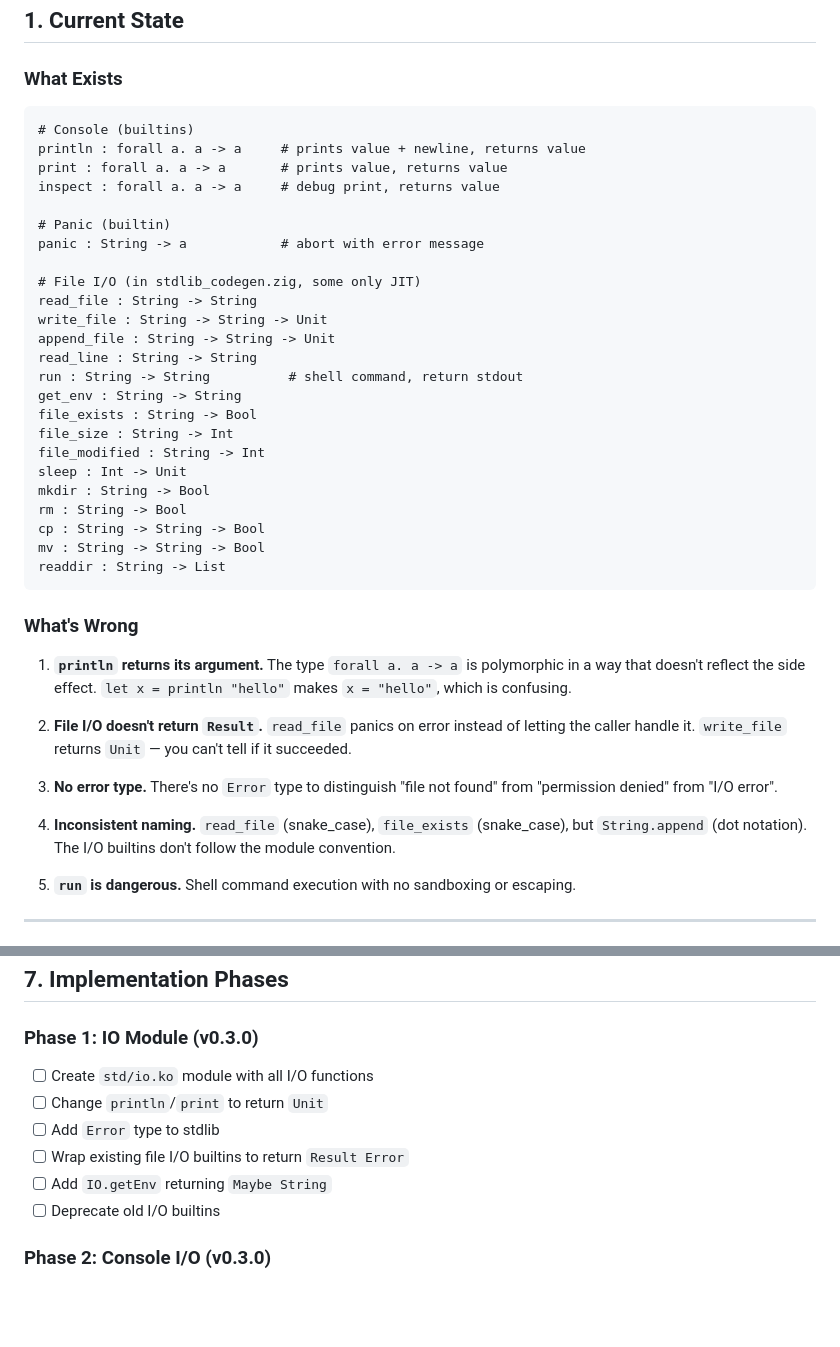
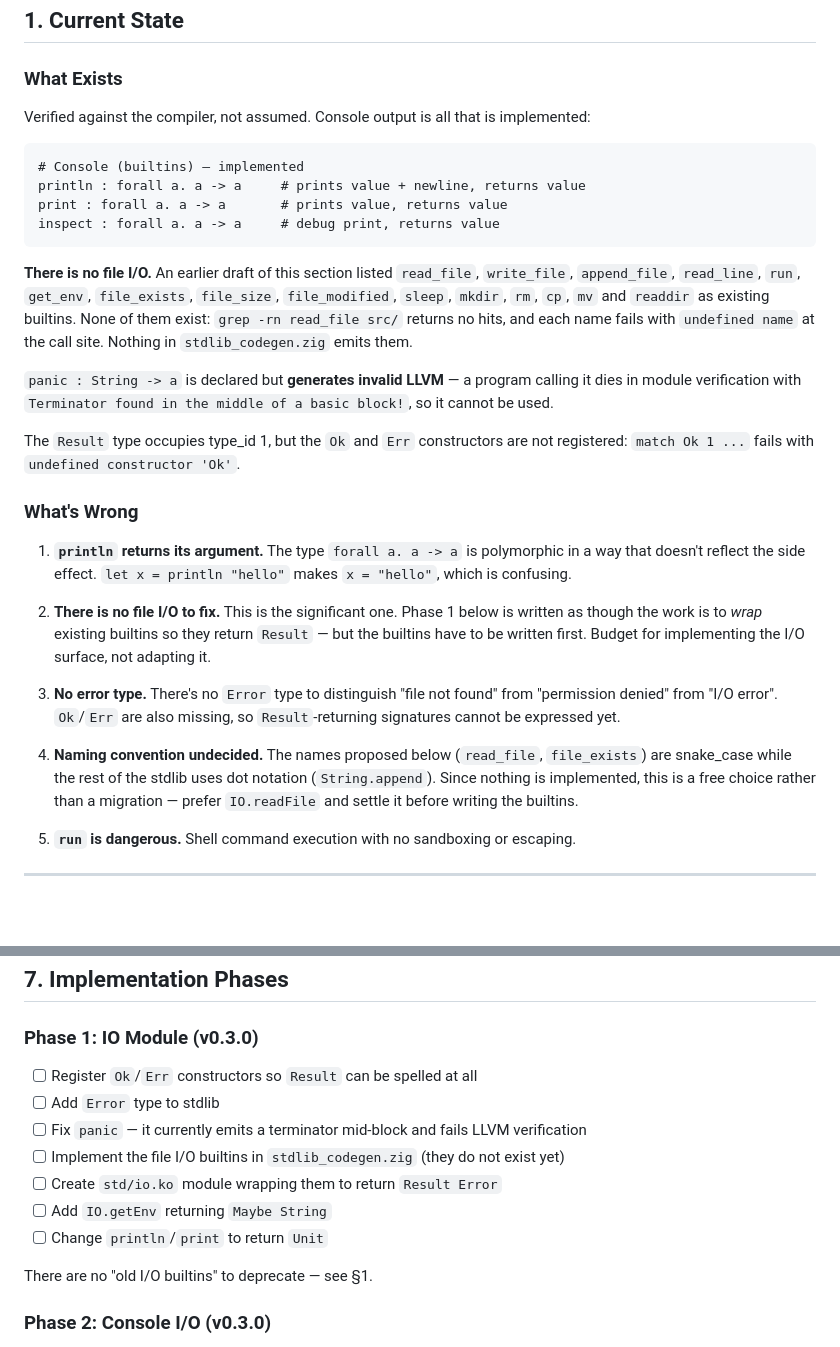
Before and after one commit to Adjanour/ko-language, a Markdown page: DESIGN-io-model.md, 2 parts joined by grey strips. Drawn GitHub-style; blank space fills up the shorter version.

````diff
--- a/DESIGN-io-model.md
+++ b/DESIGN-io-model.md
@@ -10,42 +10,42 @@
 
 ### What Exists
 
+Verified against the compiler, not assumed. Console output is all that is
+implemented:
+
 ```ko
-# Console (builtins)
+# Console (builtins) — implemented
 println : forall a. a -> a     # prints value + newline, returns value
 print : forall a. a -> a       # prints value, returns value
 inspect : forall a. a -> a     # debug print, returns value
+```
 
-# Panic (builtin)
-panic : String -> a            # abort with error message
+**There is no file I/O.** An earlier draft of this section listed `read_file`,
+`write_file`, `append_file`, `read_line`, `run`, `get_env`, `file_exists`,
+`file_size`, `file_modified`, `sleep`, `mkdir`, `rm`, `cp`, `mv` and `readdir`
+as existing builtins. None of them exist: `grep -rn read_file src/` returns no
+hits, and each name fails with `undefined name` at the call site. Nothing in
+`stdlib_codegen.zig` emits them.
 
-# File I/O (in stdlib_codegen.zig, some only JIT)
-read_file : String -> String
-write_file : String -> String -> Unit
-append_file : String -> String -> Unit
-read_line : String -> String
-run : String -> String          # shell command, return stdout
-get_env : String -> String
-file_exists : String -> Bool
-file_size : String -> Int
-file_modified : String -> Int
-sleep : Int -> Unit
-mkdir : String -> Bool
-rm : String -> Bool
-cp : String -> String -> Bool
-mv : String -> String -> Bool
-readdir : String -> List
-```
+`panic : String -> a` is declared but **generates invalid LLVM** — a program
+calling it dies in module verification with `Terminator found in the middle of
+a basic block!`, so it cannot be used.
+
+The `Result` type occupies type_id 1, but the `Ok` and `Err` constructors are
+not registered: `match Ok 1 ...` fails with `undefined constructor 'Ok'`.
 
 ### What's Wrong
 
 1. **`println` returns its argument.** The type `forall a. a -> a` is polymorphic in a way that doesn't reflect the side effect. `let x = println "hello"` makes `x = "hello"`, which is confusing.
 
-2. **File I/O doesn't return `Result`.** `read_file` panics on error instead of letting the caller handle it. `write_file` returns `Unit` — you can't tell if it succeeded.
+2. **There is no file I/O to fix.** This is the significant one. Phase 1 below is
+   written as though the work is to *wrap* existing builtins so they return
+   `Result` — but the builtins have to be written first. Budget for implementing
+   the I/O surface, not adapting it.
 
-3. **No error type.** There's no `Error` type to distinguish "file not found" from "permission denied" from "I/O error".
+3. **No error type.** There's no `Error` type to distinguish "file not found" from "permission denied" from "I/O error". `Ok`/`Err` are also missing, so `Result`-returning signatures cannot be expressed yet.
 
-4. **Inconsistent naming.** `read_file` (snake_case), `file_exists` (snake_case), but `String.append` (dot notation). The I/O builtins don't follow the module convention.
+4. **Naming convention undecided.** The names proposed below (`read_file`, `file_exists`) are snake_case while the rest of the stdlib uses dot notation (`String.append`). Since nothing is implemented, this is a free choice rather than a migration — prefer `IO.readFile` and settle it before writing the builtins.
 
 5. **`run` is dangerous.** Shell command execution with no sandboxing or escaping.
 
@@ -477,12 +477,15 @@ For now, keep it simple. Single-threaded with `IO.sleep` for basic timing. Add c
 
 ### Phase 1: IO Module (v0.3.0)
 
-- [ ] Create `std/io.ko` module with all I/O functions
+- [ ] Register `Ok`/`Err` constructors so `Result` can be spelled at all
+- [ ] Add `Error` type to stdlib
+- [ ] Fix `panic` — it currently emits a terminator mid-block and fails LLVM verification
+- [ ] Implement the file I/O builtins in `stdlib_codegen.zig` (they do not exist yet)
+- [ ] Create `std/io.ko` module wrapping them to return `Result Error`
+- [ ] Add `IO.getEnv` returning `Maybe String`
 - [ ] Change `println`/`print` to return `Unit`
-- [ ] Add `Error` type to stdlib
-- [ ] Wrap existing file I/O builtins to return `Result Error`
-- [ ] Add `IO.getEnv` returning `Maybe String`
-- [ ] Deprecate old I/O builtins
+
+There are no "old I/O builtins" to deprecate — see §1.
 
 ### Phase 2: Console I/O (v0.3.0)
 
````
Also changed, not shown: IMPLEMENTATION-PLAN.md (added, +274 -0 lines).
